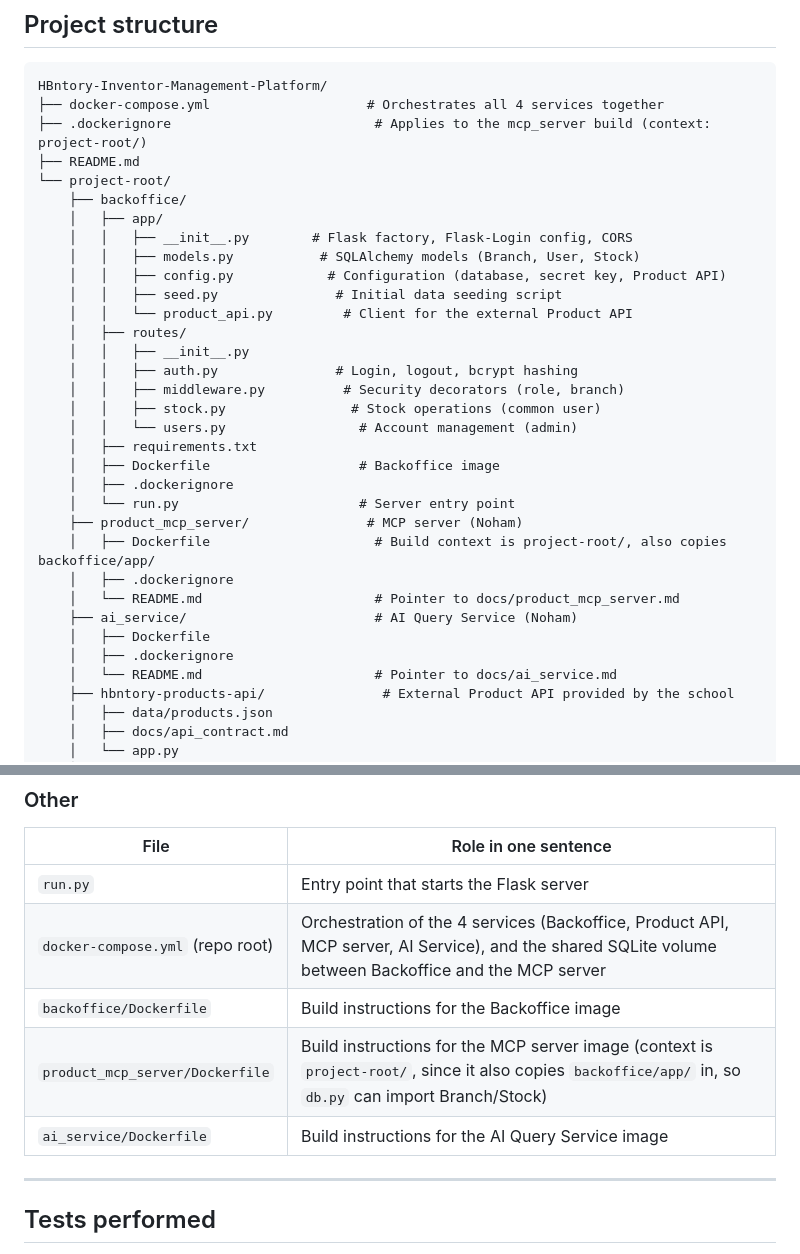
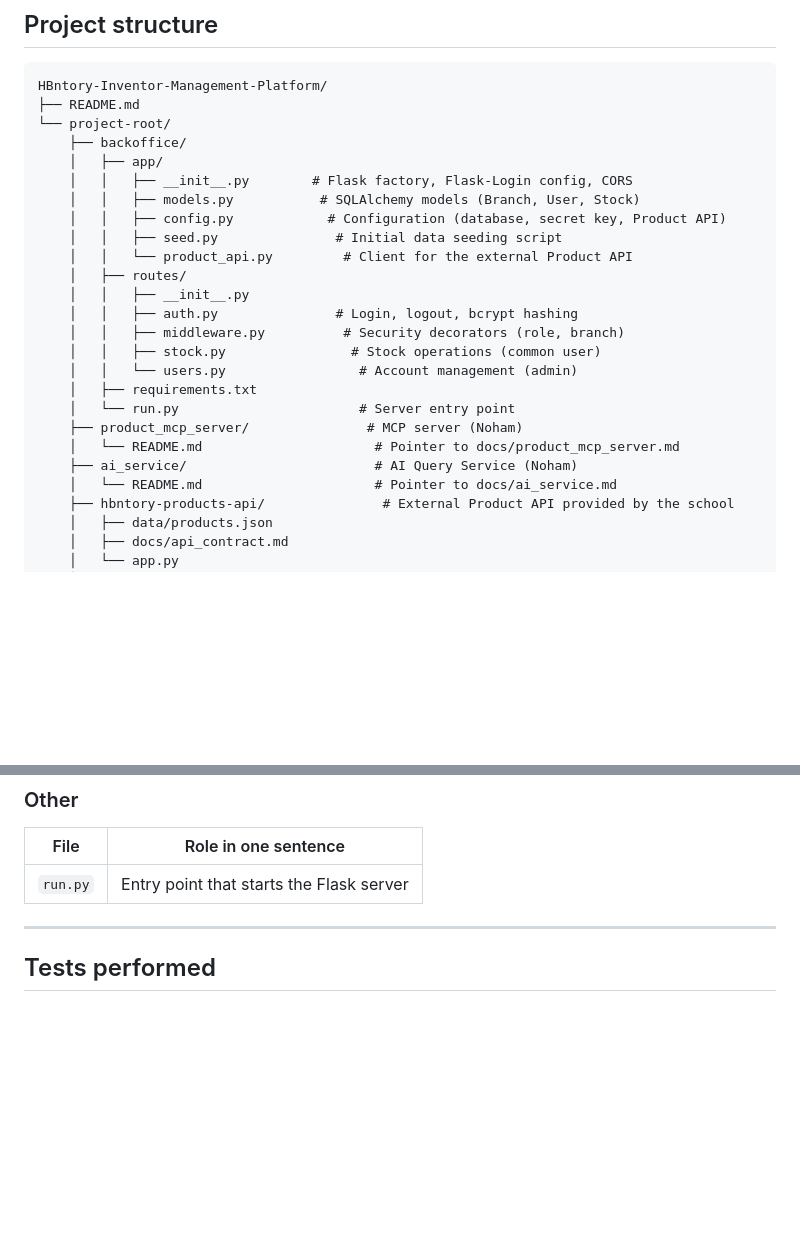
Before and after one commit to Souf-F/HBntory-Inventor-Management-Platform, a Markdown page: README.md, 2 parts joined by grey strips. Rendered like a GitHub page; blank space fills up the shorter version.

Commit message:
docs: remove Docker references after dropping docker-compose

````diff
--- a/README.md
+++ b/README.md
@@ -170,8 +170,6 @@ Full schema documentation, including database-level constraints and where valida
 
 ```
 HBntory-Inventor-Management-Platform/
-├── docker-compose.yml                    # Orchestrates all 4 services together
-├── .dockerignore                          # Applies to the mcp_server build (context: project-root/)
 ├── README.md
 └── project-root/
     ├── backoffice/
@@ -188,16 +186,10 @@ HBntory-Inventor-Management-Platform/
     │   │   ├── stock.py                # Stock operations (common user)
     │   │   └── users.py                 # Account management (admin)
     │   ├── requirements.txt
-    │   ├── Dockerfile                   # Backoffice image
-    │   ├── .dockerignore
     │   └── run.py                       # Server entry point
     ├── product_mcp_server/               # MCP server (Noham)
-    │   ├── Dockerfile                     # Build context is project-root/, also copies backoffice/app/
-    │   ├── .dockerignore
     │   └── README.md                      # Pointer to docs/product_mcp_server.md
     ├── ai_service/                        # AI Query Service (Noham)
-    │   ├── Dockerfile
-    │   ├── .dockerignore
     │   └── README.md                      # Pointer to docs/ai_service.md
     ├── hbntory-products-api/               # External Product API provided by the school
     │   ├── data/products.json
@@ -362,10 +354,6 @@ Then open:
 | File | Role in one sentence |
 |---|---|
 | `run.py` | Entry point that starts the Flask server |
-| `docker-compose.yml` (repo root) | Orchestration of the 4 services (Backoffice, Product API, MCP server, AI Service), and the shared SQLite volume between Backoffice and the MCP server |
-| `backoffice/Dockerfile` | Build instructions for the Backoffice image |
-| `product_mcp_server/Dockerfile` | Build instructions for the MCP server image (context is `project-root/`, since it also copies `backoffice/app/` in, so `db.py` can import Branch/Stock) |
-| `ai_service/Dockerfile` | Build instructions for the AI Query Service image |
 
 ---
 
````
Also changed, not shown: project-root/docs/product_mcp_server.md (+0 -5 lines).
